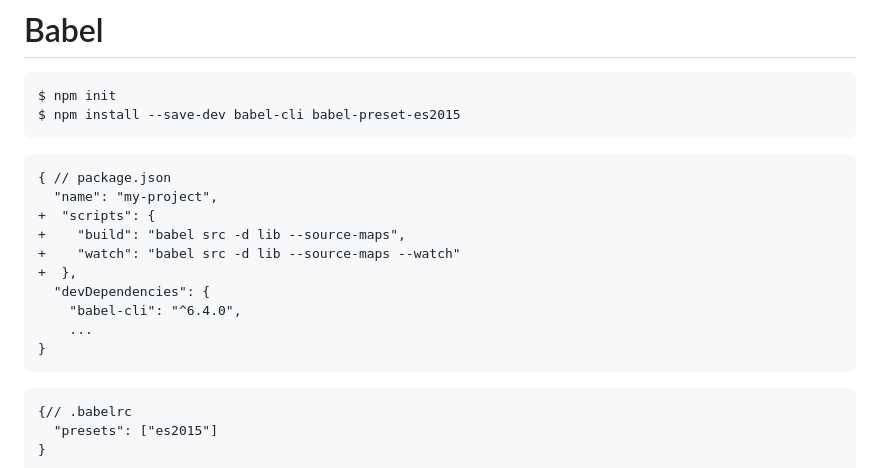
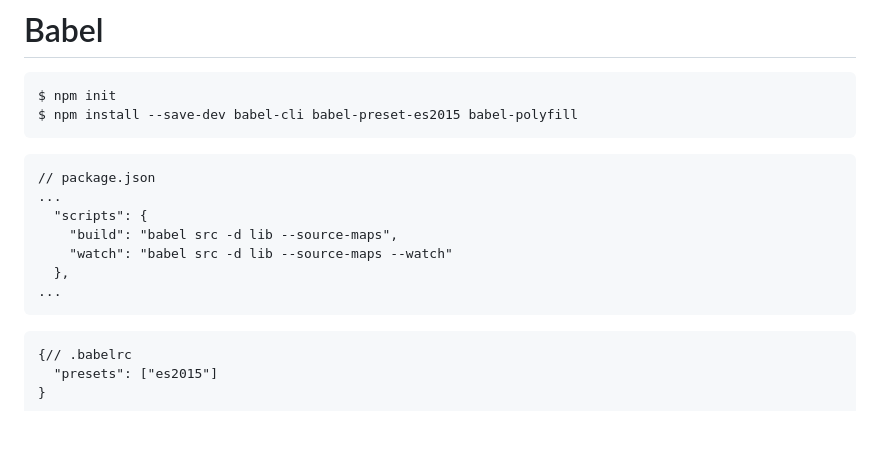
Before and after one commit to tisztamo/js-training, a Markdown page: language.md, the part around one of its changes. Drawn GitHub-style; blank space fills up the shorter version.

````diff
--- a/language.md
+++ b/language.md
@@ -1214,20 +1214,17 @@ As of 18/01/2016. Source: http://kangax.github.io/compat-table/es6/
 
 ```
 $ npm init
-$ npm install --save-dev babel-cli babel-preset-es2015
-```
-
-```diff
-{ // package.json
-  "name": "my-project",
-+  "scripts": {
-+    "build": "babel src -d lib --source-maps",
-+    "watch": "babel src -d lib --source-maps --watch"
-+  },
-  "devDependencies": {
-    "babel-cli": "^6.4.0",
-    ...
-}
+$ npm install --save-dev babel-cli babel-preset-es2015 babel-polyfill
+```
+
+```
+// package.json
+...
+  "scripts": {
+    "build": "babel src -d lib --source-maps",
+    "watch": "babel src -d lib --source-maps --watch"
+  },
+...
 ```
 
 ```
````
Also changed, not shown: other parts of language.md (+44 -4 lines), img/generator.png (added), img/iterable.png (added), img/iterable2.png (added), 3 other files.
